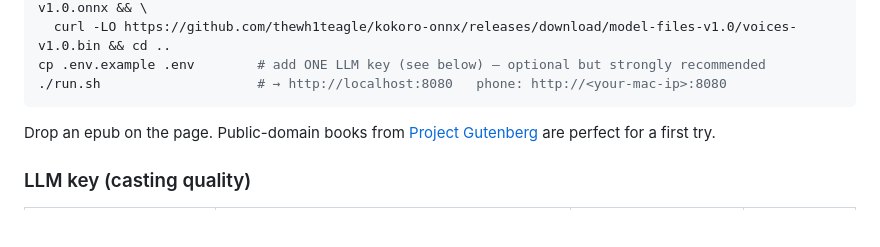
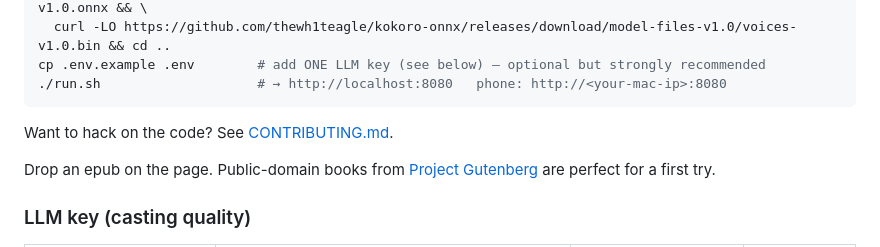
Before and after one commit to surajtripathy07/anyvoice-audiobooks, a Markdown page: README.md, the part around the change. GitHub-like rendering; blank space fills up the shorter version.

Commit message:
README: link CONTRIBUTING from Quick start
Add a line after the Quick start code block to direct people who want to hack on the code to CONTRIBUTING.md.

Closes #22

````diff
--- a/README.md
+++ b/README.md
@@ -38,6 +38,8 @@ mkdir -p models && cd models && \
 cp .env.example .env        # add ONE LLM key (see below) — optional but strongly recommended
 ./run.sh                    # → http://localhost:8080   phone: http://<your-mac-ip>:8080
 ```
+
+Want to hack on the code? See [CONTRIBUTING.md](CONTRIBUTING.md).
 
 Drop an epub on the page. Public-domain books from [Project Gutenberg](https://www.gutenberg.org/ebooks/1342) are perfect for a first try.
 
````
